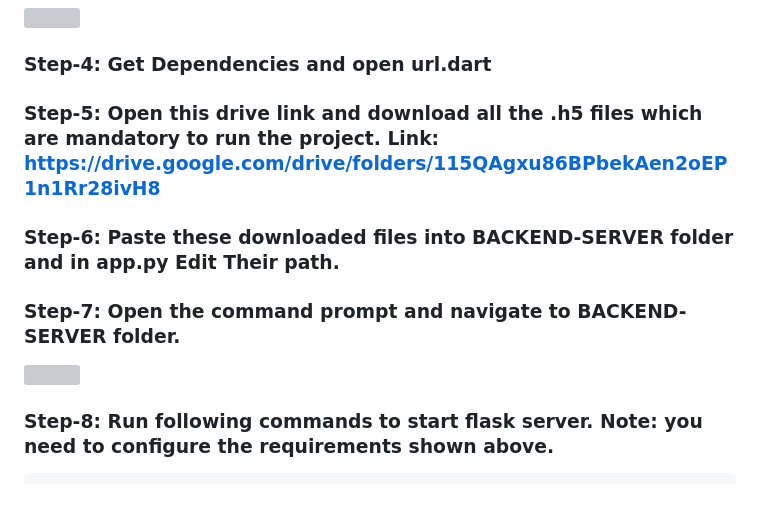
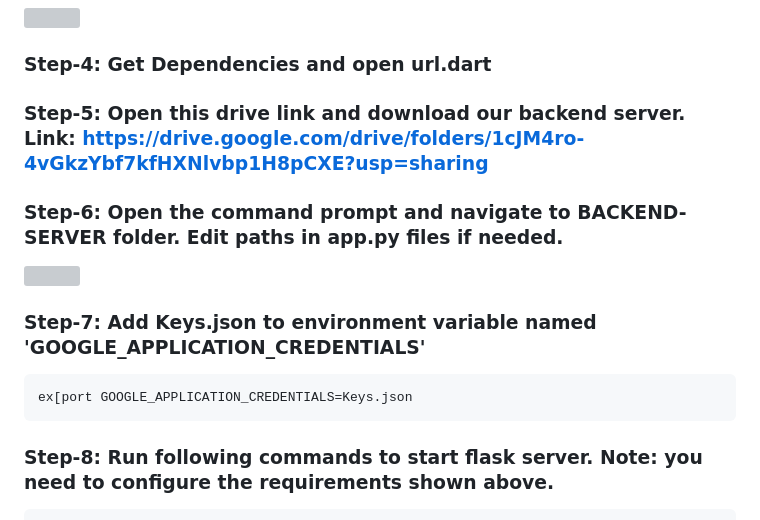
Before and after one commit to Aditya093/vriddhi, a Markdown page: README.md, the part around the change. Rendered like a GitHub page; grey boxes are pictures that could not be loaded.

````diff
--- a/README.md
+++ b/README.md
@@ -129,15 +129,18 @@ Climate Action: 'Vriddhi' can contribute to achieving the goal of climate action
 
 ### Step-4: Get Dependencies and open url.dart
 
-### Step-5: Open this drive link and download all the .h5 files which are mandatory to run the project. Link: https://drive.google.com/drive/folders/115QAgxu86BPbekAen2oEP1n1Rr28ivH8
+### Step-5: Open this drive link and download our backend server. Link: https://drive.google.com/drive/folders/1cJM4ro-4vGkzYbf7kfHXNlvbp1H8pCXE?usp=sharing
 
 
-### Step-6: Paste these downloaded files into BACKEND-SERVER folder and in app.py Edit Their path.
-
-
-### Step-7: Open the command prompt and navigate to BACKEND-SERVER folder.
+### Step-6: Open the command prompt and navigate to BACKEND-SERVER folder. Edit paths in app.py files if needed.
 
 ![](https://github.com/AyushSolanki-17/StaticServer/blob/main/SolutionChallenge/Steps/4.jpeg?raw=true)
+
+### Step-7: Add Keys.json to environment variable named 'GOOGLE_APPLICATION_CREDENTIALS'
+
+```
+ex[port GOOGLE_APPLICATION_CREDENTIALS=Keys.json
+```
 
 ### Step-8: Run following commands to start flask server. Note: you need to configure the requirements shown above.
 
````
